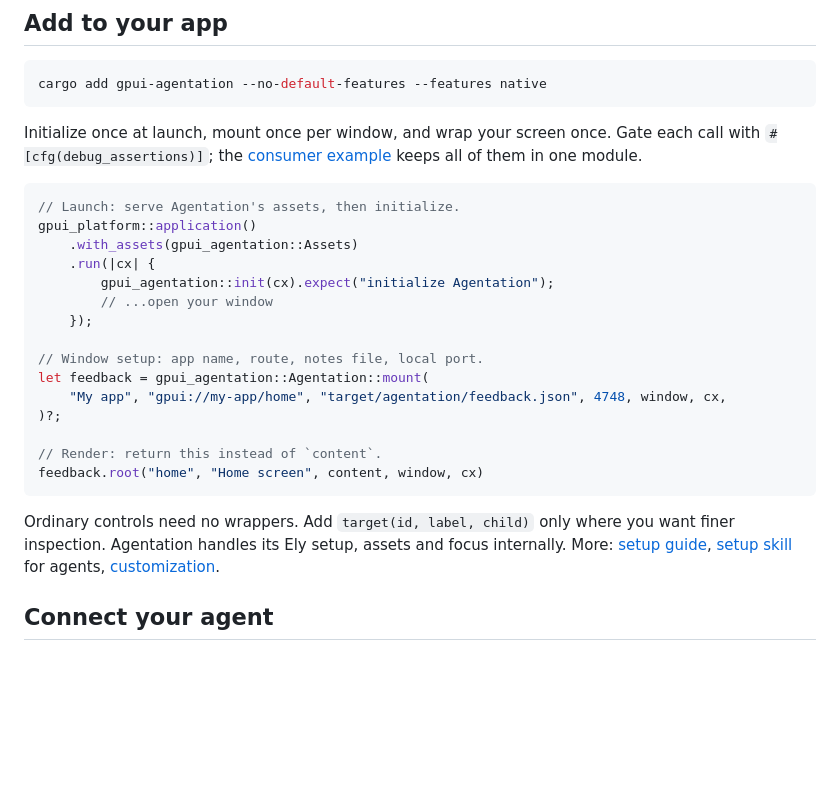
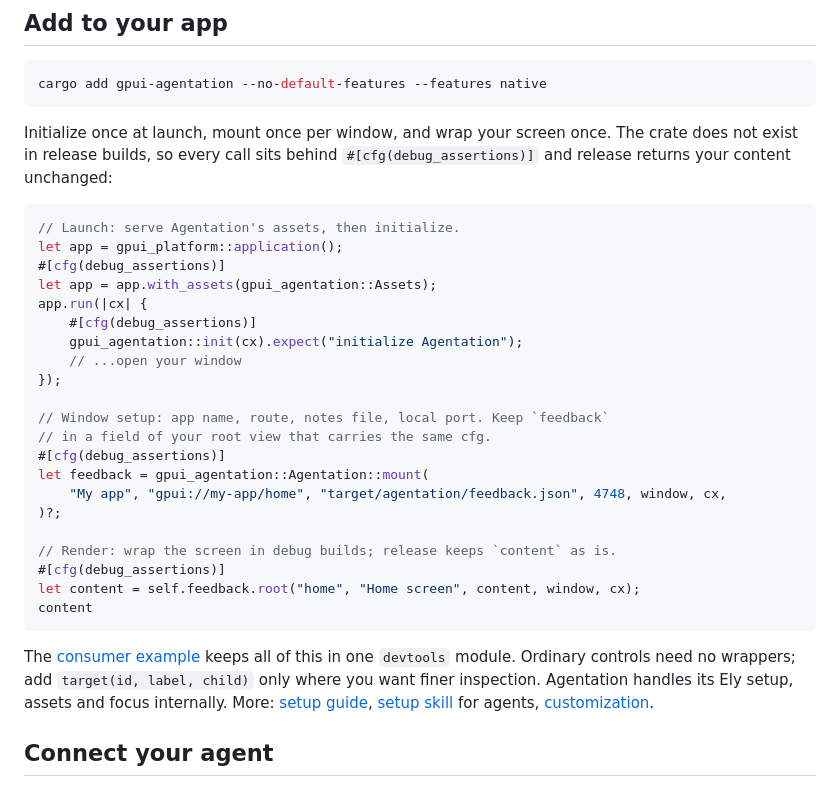
Before and after one commit to emmanuel-defreitas/gpui-agentation, a Markdown page: README.md, the part around the change. Rendered like a GitHub page; blank space fills up the shorter version.

Commit message:
docs: gate README integration snippet for release builds
The crate is compiled out without debug assertions, so the ungated
launch/mount/render example would not build in release. Show each call
behind cfg(debug_assertions) with the release fallback returning the
original content.

Co-Authored-By: Claude Sonnet 5.5 <noreply@anthropic.com>

````diff
--- a/README.md
+++ b/README.md
@@ -34,31 +34,38 @@ production telemetry or session replay, use something else.
 cargo add gpui-agentation --no-default-features --features native
 ```
 
-Initialize once at launch, mount once per window, and wrap your screen once. Gate
-each call with `#[cfg(debug_assertions)]`; the [consumer example](examples/consumer/README.md)
-keeps all of them in one module.
+Initialize once at launch, mount once per window, and wrap your screen once. The
+crate does not exist in release builds, so every call sits behind
+`#[cfg(debug_assertions)]` and release returns your content unchanged:
 
 ```rust
 // Launch: serve Agentation's assets, then initialize.
-gpui_platform::application()
-    .with_assets(gpui_agentation::Assets)
-    .run(|cx| {
-        gpui_agentation::init(cx).expect("initialize Agentation");
-        // ...open your window
-    });
+let app = gpui_platform::application();
+#[cfg(debug_assertions)]
+let app = app.with_assets(gpui_agentation::Assets);
+app.run(|cx| {
+    #[cfg(debug_assertions)]
+    gpui_agentation::init(cx).expect("initialize Agentation");
+    // ...open your window
+});
 
-// Window setup: app name, route, notes file, local port.
+// Window setup: app name, route, notes file, local port. Keep `feedback`
+// in a field of your root view that carries the same cfg.
+#[cfg(debug_assertions)]
 let feedback = gpui_agentation::Agentation::mount(
     "My app", "gpui://my-app/home", "target/agentation/feedback.json", 4748, window, cx,
 )?;
 
-// Render: return this instead of `content`.
-feedback.root("home", "Home screen", content, window, cx)
+// Render: wrap the screen in debug builds; release keeps `content` as is.
+#[cfg(debug_assertions)]
+let content = self.feedback.root("home", "Home screen", content, window, cx);
+content
 ```
 
-Ordinary controls need no wrappers. Add `target(id, label, child)` only where you
-want finer inspection. Agentation handles its Ely setup, assets and focus
-internally. More: [setup guide](docs/consumer-setup.md),
+The [consumer example](examples/consumer/README.md) keeps all of this in one
+`devtools` module. Ordinary controls need no wrappers; add
+`target(id, label, child)` only where you want finer inspection. Agentation
+handles its Ely setup, assets and focus internally. More: [setup guide](docs/consumer-setup.md),
 [setup skill](skills/gpui-agentation-setup/SKILL.md) for agents,
 [customization](docs/reference.md#settings).
 
````
